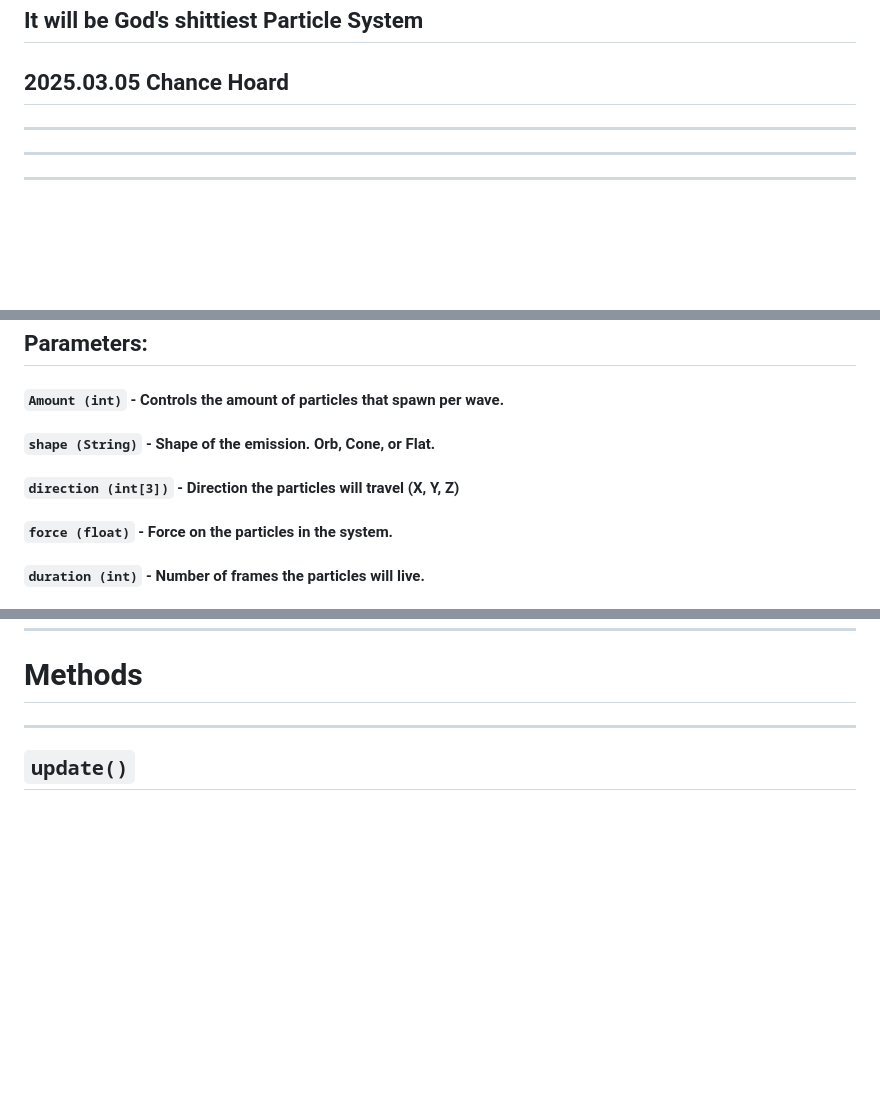
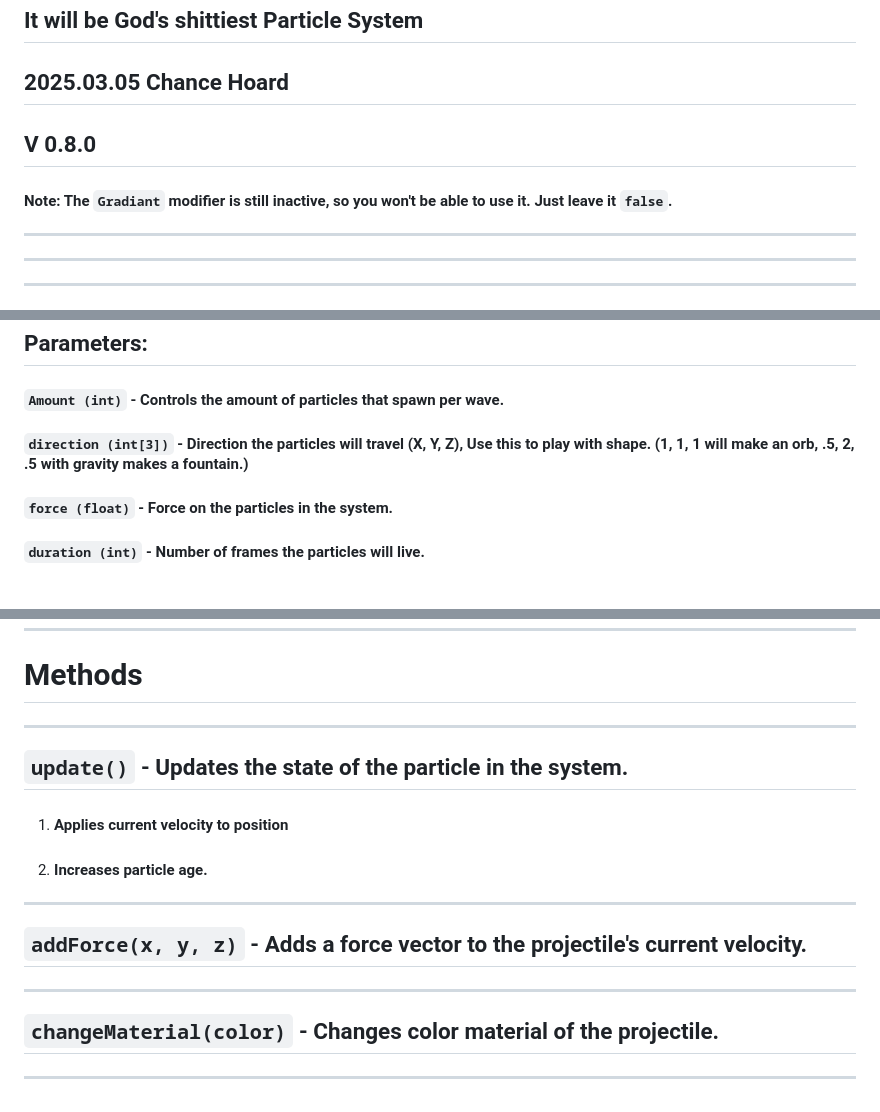
Before and after one commit to chance54/ThreeJS_Particle_System, a Markdown page: README.md, 3 parts joined by grey strips. Rendered like a GitHub page; blank space fills up the shorter version.

```diff
--- a/README.md
+++ b/README.md
@@ -2,7 +2,9 @@
 ## For Three.js, in js.
 ## It will be God's shittiest Particle System
 ## 2025.03.05 Chance Hoard
+## V 0.8.0
 
+#### Note: The  `Gradiant` modifier is still inactive, so you won't be able to use it. Just leave it `false`.
 ---
 ---
 ---
@@ -24,8 +26,7 @@
 ---
 ## Parameters:
 #### `Amount (int)` - Controls the amount of particles that spawn per wave.
-#### `shape (String)` - Shape of the emission. Orb, Cone, or Flat.
-#### `direction (int[3])` - Direction the particles will travel (X, Y, Z)
+#### `direction (int[3])` - Direction the particles will travel (X, Y, Z), Use this to play with shape. (1, 1, 1 will make an orb, .5, 2, .5 with gravity makes a fountain.)
 #### `force (float)` - Force on the particles in the system.
 #### `duration (int)` - Number of frames the particles will live.
 #### `colors (0x000000[])` - Colors of the projectiles.
@@ -153,4 +152,11 @@
 ---
 # Methods
 ---
-## `update()`
+## `update()` - Updates the state of the particle in the system.
+1. #### Applies current velocity to position
+2. #### Increases particle age.
+---
+## `addForce(x, y, z)` - Adds a force vector to the projectile's current velocity.
+---
+## `changeMaterial(color)` - Changes color material of the projectile.
+---
```
Also changed, not shown: other parts of README.md (+1 -3 lines).
